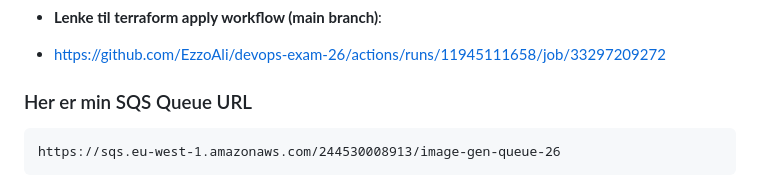
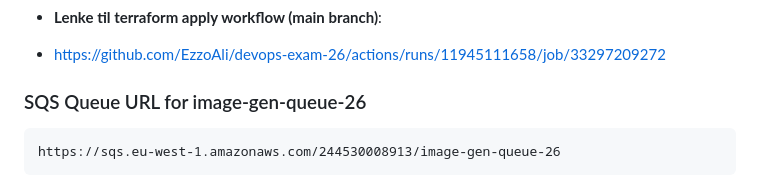
Before and after one commit to EzzoAli/devops-exam-26, a Markdown page: README.md, the part around the change. Rendered like a GitHub page.

````diff
--- a/README.md
+++ b/README.md
@@ -96,7 +96,7 @@ aws sqs send-message \
 - **Lenke til terraform apply workflow (main branch)**:
 - https://github.com/EzzoAli/devops-exam-26/actions/runs/11945111658/job/33297209272
 
-### Her er min SQS Queue URL
+### SQS Queue URL for image-gen-queue-26
 ```
 https://sqs.eu-west-1.amazonaws.com/244530008913/image-gen-queue-26
 ```
````
